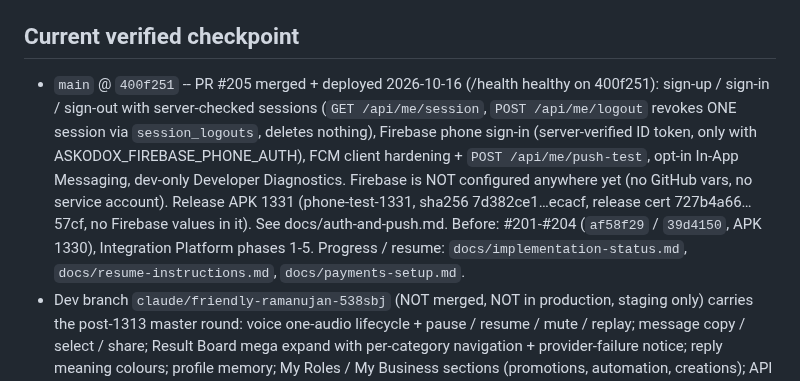
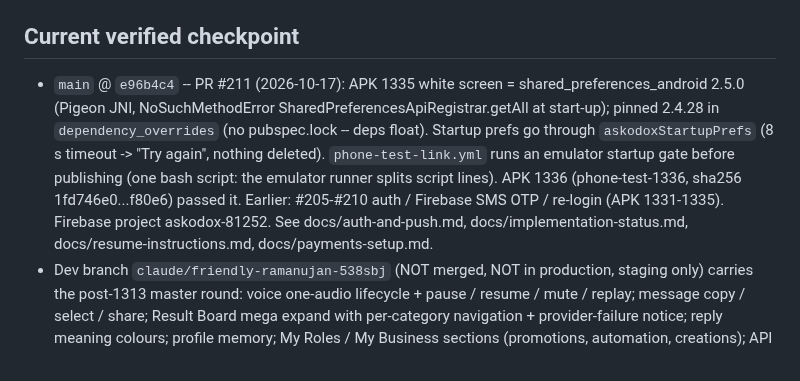
Before and after one commit to podx-bot/askodox, a Markdown page: CLAUDE.md, the part around the change. Rendered like a GitHub page.

Commit message:
CLAUDE.md: checkpoint after PR #211 / APK 1336
Co-Authored-By: Claude Opus 5.5 <noreply@anthropic.com>
Claude-Session: https://claude.ai/code/session_019diAiSKbrfU4CS6ayKMxek

```diff
--- a/CLAUDE.md
+++ b/CLAUDE.md
@@ -7,14 +7,13 @@ with the actual repo or `git log`/`git show origin/main`, the repo wins — fix
 this file, don't trust it blindly.
 
 ## Current verified checkpoint
-- `main` @ `400f251` -- PR #205 merged + deployed 2026-10-16 (/health healthy on 400f251): sign-up / sign-in /
-  sign-out with server-checked sessions (`GET /api/me/session`, `POST /api/me/logout` revokes ONE session via
-  `session_logouts`, deletes nothing), Firebase phone sign-in (server-verified ID token, only with
-  ASKODOX_FIREBASE_PHONE_AUTH), FCM client hardening + `POST /api/me/push-test`, opt-in In-App Messaging,
-  dev-only Developer Diagnostics. Firebase is NOT configured anywhere yet (no GitHub vars, no service account).
-  Release APK 1331 (phone-test-1331, sha256 7d382ce1…ecacf, release cert 727b4a66…57cf, no Firebase values in it).
-  See docs/auth-and-push.md. Before: #201-#204 (`af58f29` / `39d4150`, APK 1330), Integration Platform phases 1-5.
-  Progress / resume: `docs/implementation-status.md`, `docs/resume-instructions.md`, `docs/payments-setup.md`.
+- `main` @ `e96b4c4` -- PR #211 (2026-10-17): APK 1335 white screen = shared_preferences_android 2.5.0 (Pigeon JNI,
+  NoSuchMethodError SharedPreferencesApiRegistrar.getAll at start-up); pinned 2.4.28 in `dependency_overrides`
+  (no pubspec.lock -- deps float). Startup prefs go through `askodoxStartupPrefs` (8 s timeout -> "Try again",
+  nothing deleted). `phone-test-link.yml` runs an emulator startup gate before publishing (one bash script:
+  the emulator runner splits script lines). APK 1336 (phone-test-1336, sha256 1fd746e0...f80e6) passed it.
+  Earlier: #205-#210 auth / Firebase SMS OTP / re-login (APK 1331-1335). Firebase project askodox-81252.
+  See docs/auth-and-push.md, docs/implementation-status.md, docs/resume-instructions.md, docs/payments-setup.md.
 - Dev branch `claude/friendly-ramanujan-538sbj` (NOT merged, NOT in
   production, staging only) carries the post-1313 master round: voice one-audio
   lifecycle + pause / resume / mute / replay; message copy / select / share;
```
